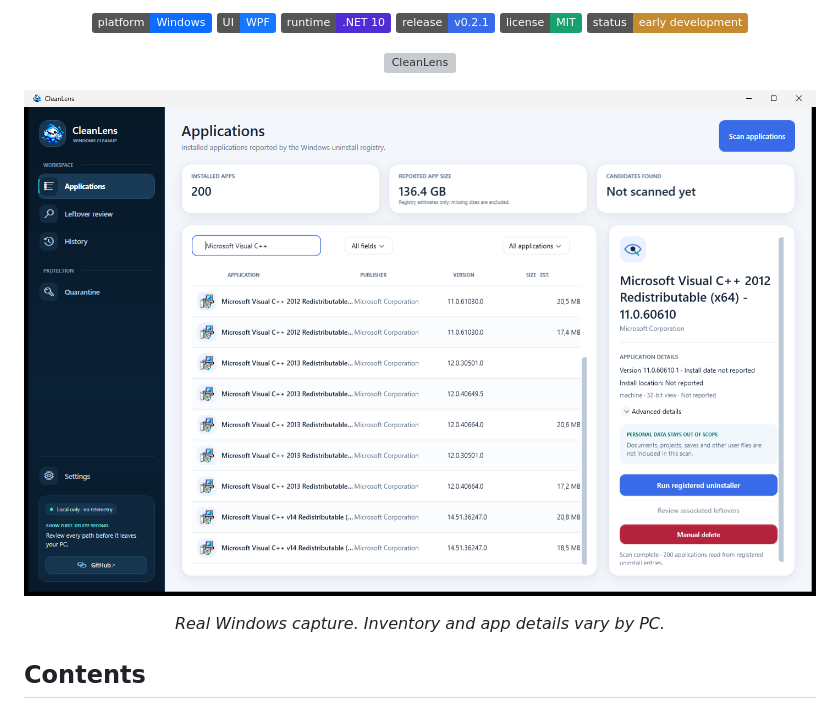
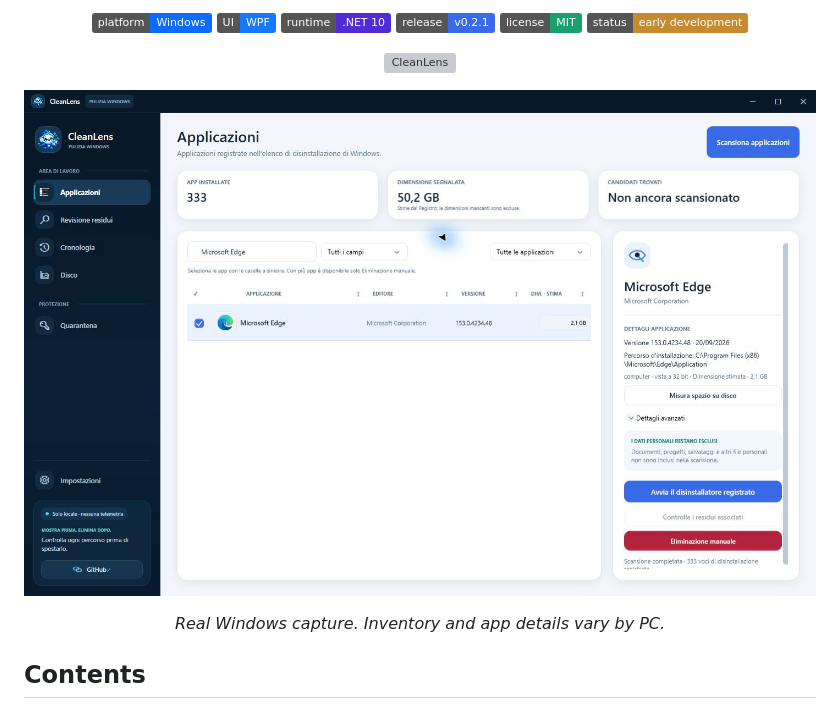
Before and after one commit to LoxyyIT/CleanLens, a Markdown page: README.md, the part around the change. Rendered like a GitHub page; pictures changed too: docs/assets/images/cleanlens-app-capture-v0.2.1.png (added); badges without logos; grey boxes are pictures that could not be loaded.

Commit message:
docs: refresh README and site screenshot

```diff
--- a/README.md
+++ b/README.md
@@ -24,7 +24,7 @@
 <p align="center"><img src="logo.png" alt="CleanLens" width="110"></p>
 
 <p align="center">
-  <img src="docs/assets/images/cleanlens-app-capture.png" alt="CleanLens showing a local application inventory and selected app details" width="920">
+  <img src="docs/assets/images/cleanlens-app-capture-v0.2.1.png" alt="CleanLens 0.2.1 showing app inventory, checkbox selection and selected Microsoft Edge details" width="920">
 </p>
 
 <p align="center"><em>Real Windows capture. Inventory and app details vary by PC.</em></p>
```
Also changed, not shown: 2 other files.
